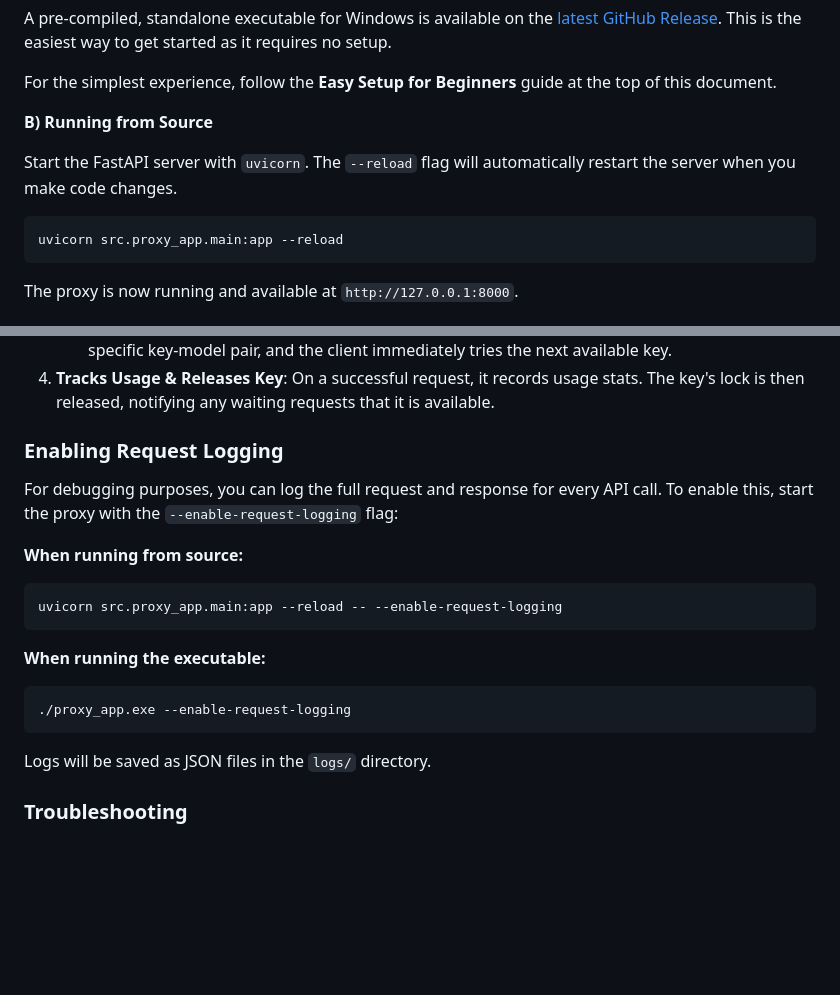
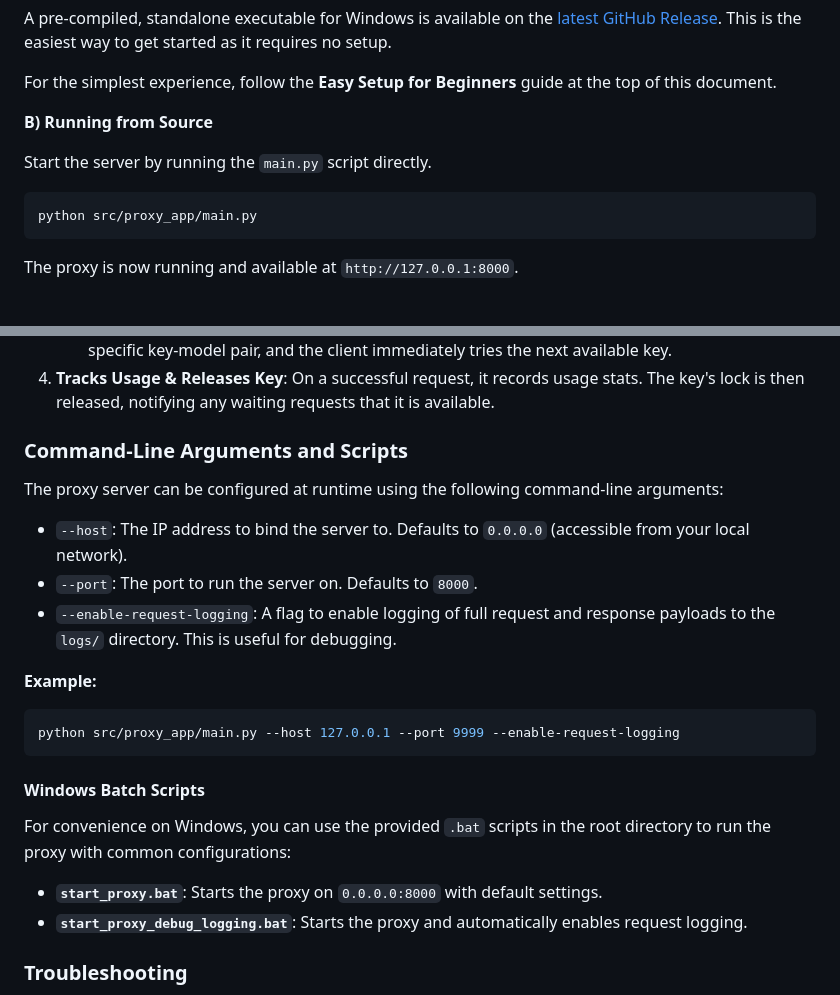
Before and after one commit to Mirrowel/LLM-API-Key-Proxy, a Markdown page: README.md, 2 parts joined by grey strips. Rendered like a GitHub page; blank space fills up the shorter version.

````diff
--- a/README.md
+++ b/README.md
@@ -135,10 +135,10 @@ For the simplest experience, follow the **Easy Setup for Beginners** guide at th
 
 **B) Running from Source**
 
-Start the FastAPI server with `uvicorn`. The `--reload` flag will automatically restart the server when you make code changes.
+Start the server by running the `main.py` script directly.
 
 ```bash
-uvicorn src.proxy_app.main:app --reload
+python src/proxy_app/main.py
 ```
 
 The proxy is now running and available at `http://127.0.0.1:8000`.
@@ -229,21 +229,25 @@ The core of this project is the `RotatingClient` library. When a request is made
     -   For **rate-limit or auth errors**, it records the failure, applies an escalating cooldown for that specific key-model pair, and the client immediately tries the next available key.
 4.  **Tracks Usage & Releases Key**: On a successful request, it records usage stats. The key's lock is then released, notifying any waiting requests that it is available.
 
-### Enabling Request Logging
+### Command-Line Arguments and Scripts
 
-For debugging purposes, you can log the full request and response for every API call. To enable this, start the proxy with the `--enable-request-logging` flag:
+The proxy server can be configured at runtime using the following command-line arguments:
 
-**When running from source:**
+-   `--host`: The IP address to bind the server to. Defaults to `0.0.0.0` (accessible from your local network).
+-   `--port`: The port to run the server on. Defaults to `8000`.
+-   `--enable-request-logging`: A flag to enable logging of full request and response payloads to the `logs/` directory. This is useful for debugging.
+
+**Example:**
 ```bash
-uvicorn src.proxy_app.main:app --reload -- --enable-request-logging
+python src/proxy_app/main.py --host 127.0.0.1 --port 9999 --enable-request-logging
 ```
 
-**When running the executable:**
-```powershell
-./proxy_app.exe --enable-request-logging
-```
+#### Windows Batch Scripts
 
-Logs will be saved as JSON files in the `logs/` directory.
+For convenience on Windows, you can use the provided `.bat` scripts in the root directory to run the proxy with common configurations:
+
+-   **`start_proxy.bat`**: Starts the proxy on `0.0.0.0:8000` with default settings.
+-   **`start_proxy_debug_logging.bat`**: Starts the proxy and automatically enables request logging.
 
 ### Troubleshooting
 
````
Also changed, not shown: src/rotator_library/README.md (+18 -6 lines).
